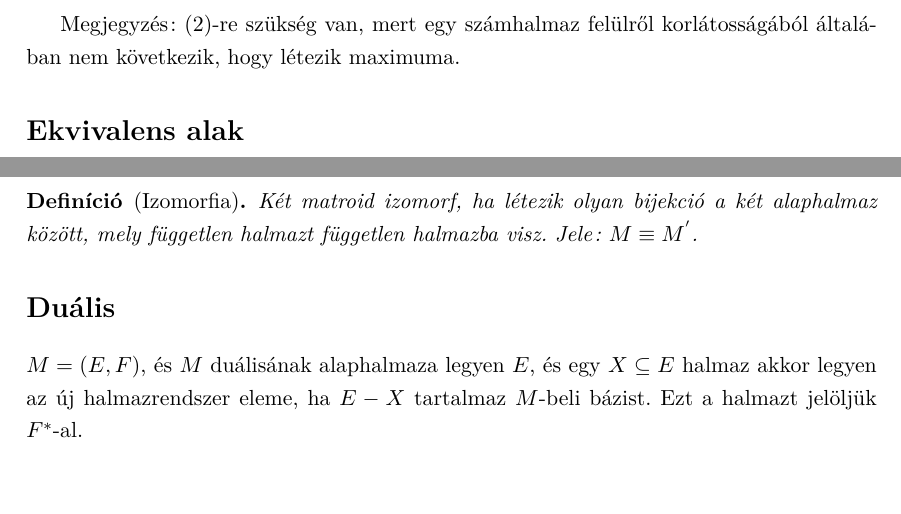
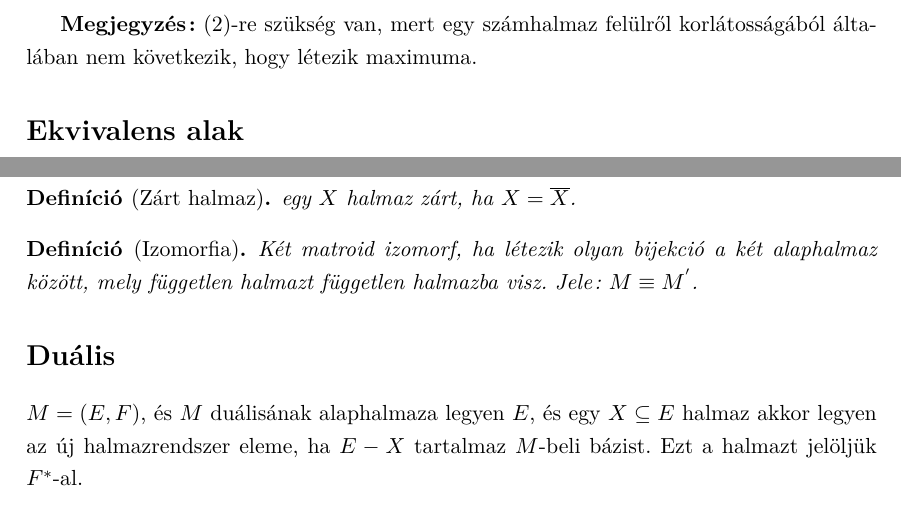
Before and after one commit to pardavib/rendszeropt, a LaTeX document (main.tex, which reads chapter4.tex): two parts of pages 6 and 12 of 20 before the commit and two parts of pages 6 and 11 of 19 after it, joined at a grey line, cut so that both start at the same text, the shorter picture padded with empty space. Compiled offline with pdfLaTeX.

Commit message:
Formázás

```diff
--- a/chapter4.tex
+++ b/chapter4.tex
@@ -28,7 +28,7 @@ Ha a $max \lbrace c x: Ax\leq b\rbrace$ primál program megoldható és felülr
 \item	továbbá ezek megegyeznek: $max\lbrace cx: Ax\leq b\rbrace = min\lbrace yb: yA=c,y\geq 0\rbrace$
 \end{enumerate}
 \end{theo}
-Megjegyzés: $(2)$-re szükség van, mert egy számhalmaz felülről korlátosságából általában nem következik, hogy létezik maximuma.
+\textbf{Megjegyzés:} $(2)$-re szükség van, mert egy számhalmaz felülről korlátosságából általában nem következik, hogy létezik maximuma.
 
 \section*{Ekvivalens alak}
 \begin{theo}
```
Also changed, not shown: main.pdf, chapter4.tex (2 more changed lines).
